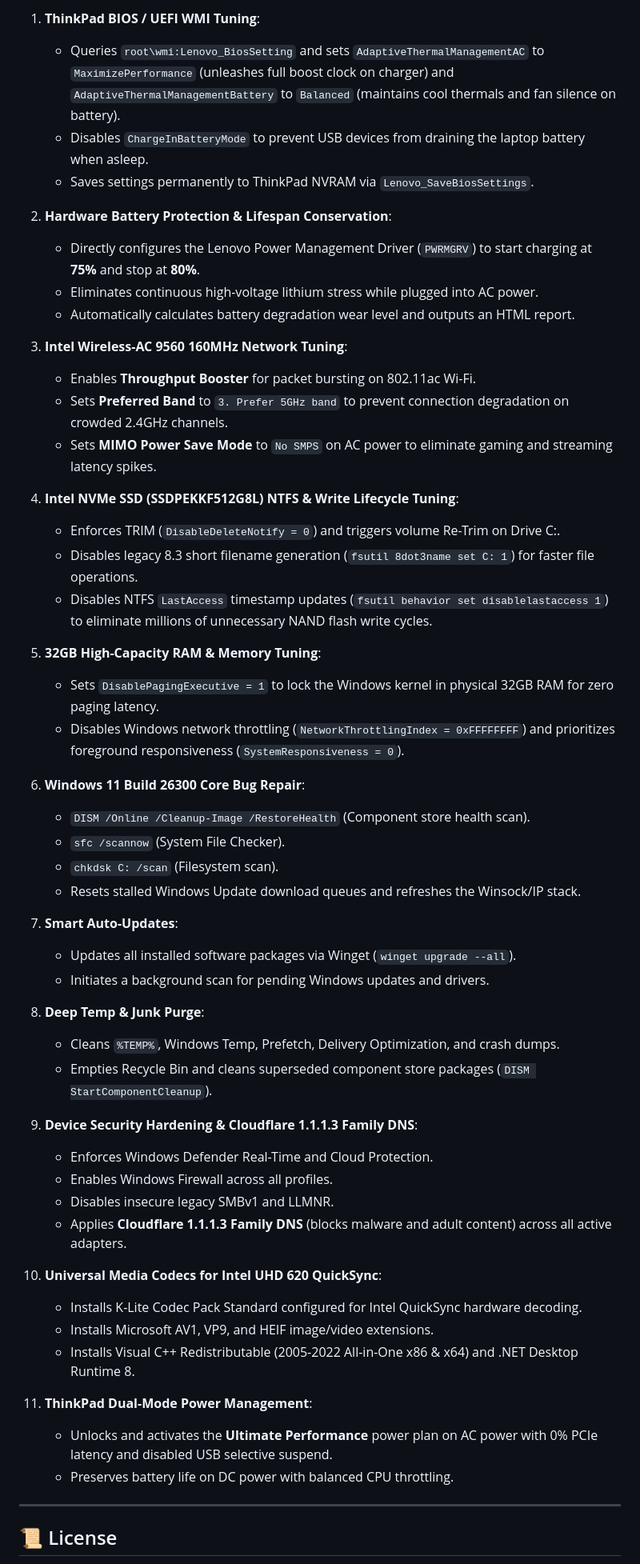
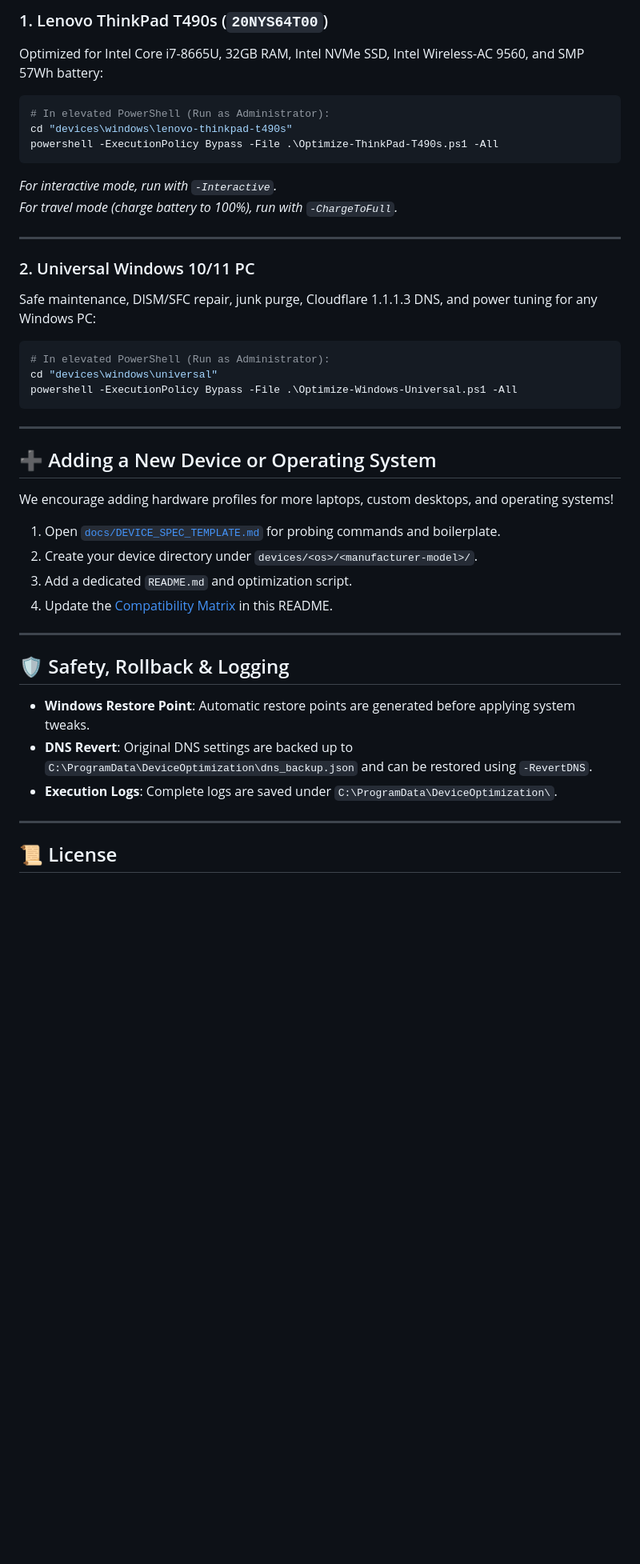
Before and after one commit to ShoumikBalaSomu/Device-Base-Optimization, a Markdown page: README.md, the part around one of its changes. Shown at 80% size. Rendered like a GitHub page; blank space fills up the shorter version.

````diff
--- a/README.md
+++ b/README.md
@@ -65,56 +45,42 @@ powershell -ExecutionPolicy Bypass -File .\Optimize-Device.ps1 -RevertDNS
 
-1. **ThinkPad BIOS / UEFI WMI Tuning**:
-   - Queries `root\wmi:Lenovo_BiosSetting` and sets `AdaptiveThermalManagementAC` to `MaximizePerformance` (unleashes full boost clock on charger) and `AdaptiveThermalManagementBattery` to `Balanced` (maintains cool thermals and fan silence on battery).
-   - Disables `ChargeInBatteryMode` to prevent USB devices from draining the laptop battery when asleep.
-   - Saves settings permanently to ThinkPad NVRAM via `Lenovo_SaveBiosSettings`.
+### 1. Lenovo ThinkPad T490s (`20NYS64T00`)
+Optimized for Intel Core i7-8665U, 32GB RAM, Intel NVMe SSD, Intel Wireless-AC 9560, and SMP 57Wh battery:
+```powershell
+# In elevated PowerShell (Run as Administrator):
+cd "devices\windows\lenovo-thinkpad-t490s"
+powershell -ExecutionPolicy Bypass -File .\Optimize-ThinkPad-T490s.ps1 -All
+```
+*For interactive mode, run with `-Interactive`.*
+*For travel mode (charge battery to 100%), run with `-ChargeToFull`.*
 
-2. **Hardware Battery Protection & Lifespan Conservation**:
-   - Directly configures the Lenovo Power Management Driver (`PWRMGRV`) to start charging at **75%** and stop at **80%**.
-   - Eliminates continuous high-voltage lithium stress while plugged into AC power.
-   - Automatically calculates battery degradation wear level and outputs an HTML report.
+---
 
-3. **Intel Wireless-AC 9560 160MHz Network Tuning**:
-   - Enables **Throughput Booster** for packet bursting on 802.11ac Wi-Fi.
-   - Sets **Preferred Band** to `3. Prefer 5GHz band` to prevent connection degradation on crowded 2.4GHz channels.
-   - Sets **MIMO Power Save Mode** to `No SMPS` on AC power to eliminate gaming and streaming latency spikes.
+### 2. Universal Windows 10/11 PC
+Safe maintenance, DISM/SFC repair, junk purge, Cloudflare 1.1.1.3 DNS, and power tuning for any Windows PC:
+```powershell
+# In elevated PowerShell (Run as Administrator):
+cd "devices\windows\universal"
+powershell -ExecutionPolicy Bypass -File .\Optimize-Windows-Universal.ps1 -All
+```
 
-4. **Intel NVMe SSD (SSDPEKKF512G8L) NTFS & Write Lifecycle Tuning**:
-   - Enforces TRIM (`DisableDeleteNotify = 0`) and triggers volume Re-Trim on Drive C:.
-   - Disables legacy 8.3 short filename generation (`fsutil 8dot3name set C: 1`) for faster file operations.
-   - Disables NTFS `LastAccess` timestamp updates (`fsutil behavior set disablelastaccess 1`) to eliminate millions of unnecessary NAND flash write cycles.
+---
 
-5. **32GB High-Capacity RAM & Memory Tuning**:
-   - Sets `DisablePagingExecutive = 1` to lock the Windows kernel in physical 32GB RAM for zero paging latency.
-   - Disables Windows network throttling (`NetworkThrottlingIndex = 0xFFFFFFFF`) and prioritizes foreground responsiveness (`SystemResponsiveness = 0`).
+## ➕ Adding a New Device or Operating System
 
-6. **Windows 11 Build 26300 Core Bug Repair**:
-   - `DISM /Online /Cleanup-Image /RestoreHealth` (Component store health scan).
-   - `sfc /scannow` (System File Checker).
-   - `chkdsk C: /scan` (Filesystem scan).
-   - Resets stalled Windows Update download queues and refreshes the Winsock/IP stack.
+We encourage adding hardware profiles for more laptops, custom desktops, and operating systems!
 
-7. **Smart Auto-Updates**:
-   - Updates all installed software packages via Winget (`winget upgrade --all`).
-   - Initiates a background scan for pending Windows updates and drivers.
+1. Open [`docs/DEVICE_SPEC_TEMPLATE.md`](docs/DEVICE_SPEC_TEMPLATE.md) for probing commands and boilerplate.
+2. Create your device directory under `devices/<os>/<manufacturer-model>/`.
+3. Add a dedicated `README.md` and optimization script.
+4. Update the [Compatibility Matrix](#-supported-devices--operating-systems-matrix) in this README.
 
-8. **Deep Temp & Junk Purge**:
-   - Cleans `%TEMP%`, Windows Temp, Prefetch, Delivery Optimization, and crash dumps.
-   - Empties Recycle Bin and cleans superseded component store packages (`DISM StartComponentCleanup`).
+---
 
-9. **Device Security Hardening & Cloudflare 1.1.1.3 Family DNS**:
-   - Enforces Windows Defender Real-Time and Cloud Protection.
-   - Enables Windows Firewall across all profiles.
-   - Disables insecure legacy SMBv1 and LLMNR.
-   - Applies **Cloudflare 1.1.1.3 Family DNS** (blocks malware and adult content) across all active adapters.
+## 🛡️ Safety, Rollback & Logging
 
-10. **Universal Media Codecs for Intel UHD 620 QuickSync**:
-    - Installs K-Lite Codec Pack Standard configured for Intel QuickSync hardware decoding.
-    - Installs Microsoft AV1, VP9, and HEIF image/video extensions.
-    - Installs Visual C++ Redistributable (2005-2022 All-in-One x86 & x64) and .NET Desktop Runtime 8.
-
-11. **ThinkPad Dual-Mode Power Management**:
-    - Unlocks and activates the **Ultimate Performance** power plan on AC power with 0% PCIe latency and disabled USB selective suspend.
-    - Preserves battery life on DC power with balanced CPU throttling.
+* **Windows Restore Point**: Automatic restore points are generated before applying system tweaks.
+* **DNS Revert**: Original DNS settings are backed up to `C:\ProgramData\DeviceOptimization\dns_backup.json` and can be restored using `-RevertDNS`.
+* **Execution Logs**: Complete logs are saved under `C:\ProgramData\DeviceOptimization\`.
 
 ---
 
````
Also changed, not shown: other parts of README.md (+33 -51 lines).
